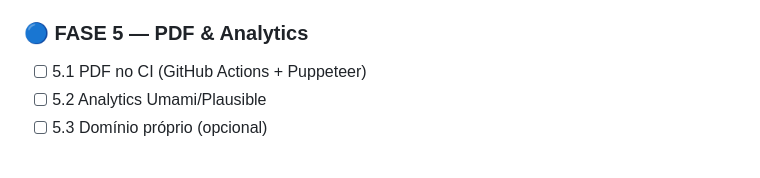
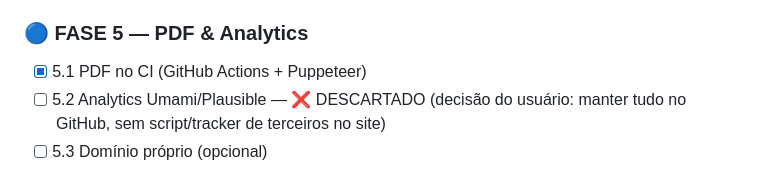
Before and after one commit to lauromotta/Curriculo-CV, a Markdown page: roadmap/ROADMAP.md, the part around the change. Drawn GitHub-style.

Commit message:
docs: marca 5.2 (Analytics) como descartado — manter tudo no GitHub, sem tracker

```diff
--- a/roadmap/ROADMAP.md
+++ b/roadmap/ROADMAP.md
@@ -88,8 +88,8 @@ HEADER (full-width, gradiente)
 - [x] 4.7 Remover execCommand (feito na Fase 2)
 
 ### 🔵 FASE 5 — PDF & Analytics
-- [ ] 5.1 PDF no CI (GitHub Actions + Puppeteer)
-- [ ] 5.2 Analytics Umami/Plausible
+- [x] 5.1 PDF no CI (GitHub Actions + Puppeteer)
+- [ ] 5.2 Analytics Umami/Plausible — ❌ DESCARTADO (decisão do usuário: manter tudo no GitHub, sem script/tracker de terceiros no site)
 - [ ] 5.3 Domínio próprio (opcional)
 
 > **Deploy**: habilitar GitHub Pages na branch `main` (raiz `/`) para servir em `https://lauromotta.github.io/Curriculo-CV/`. As meta tags OG/canonical já apontam para esse domínio.
```
